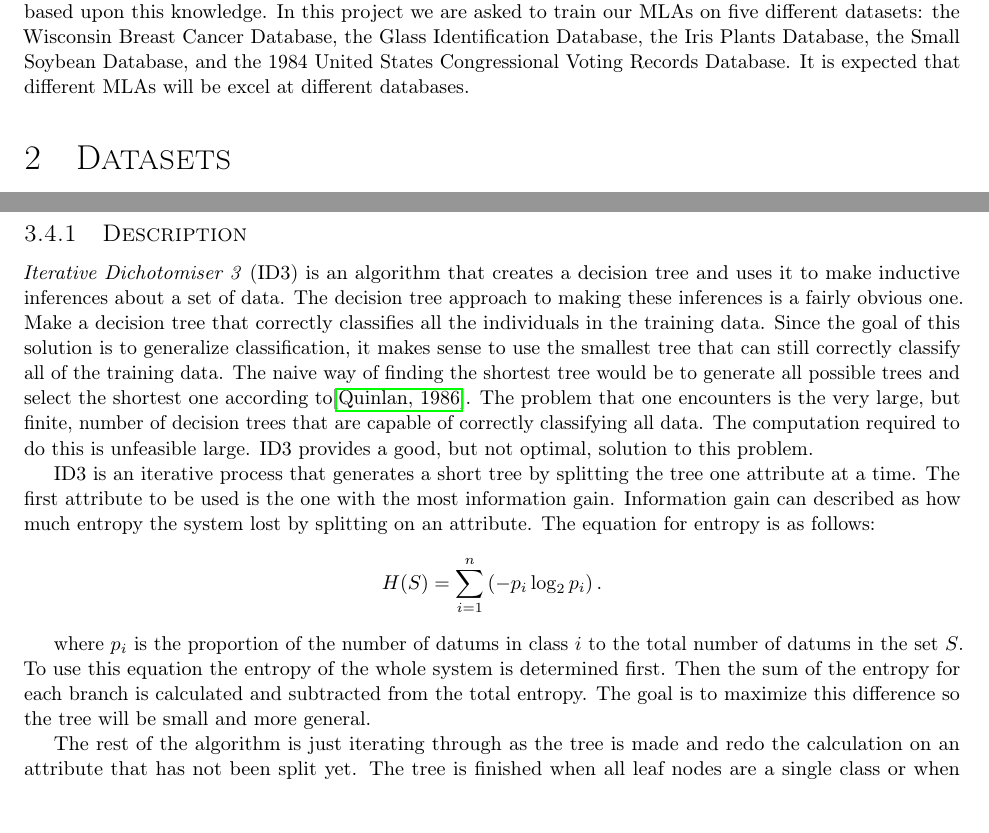
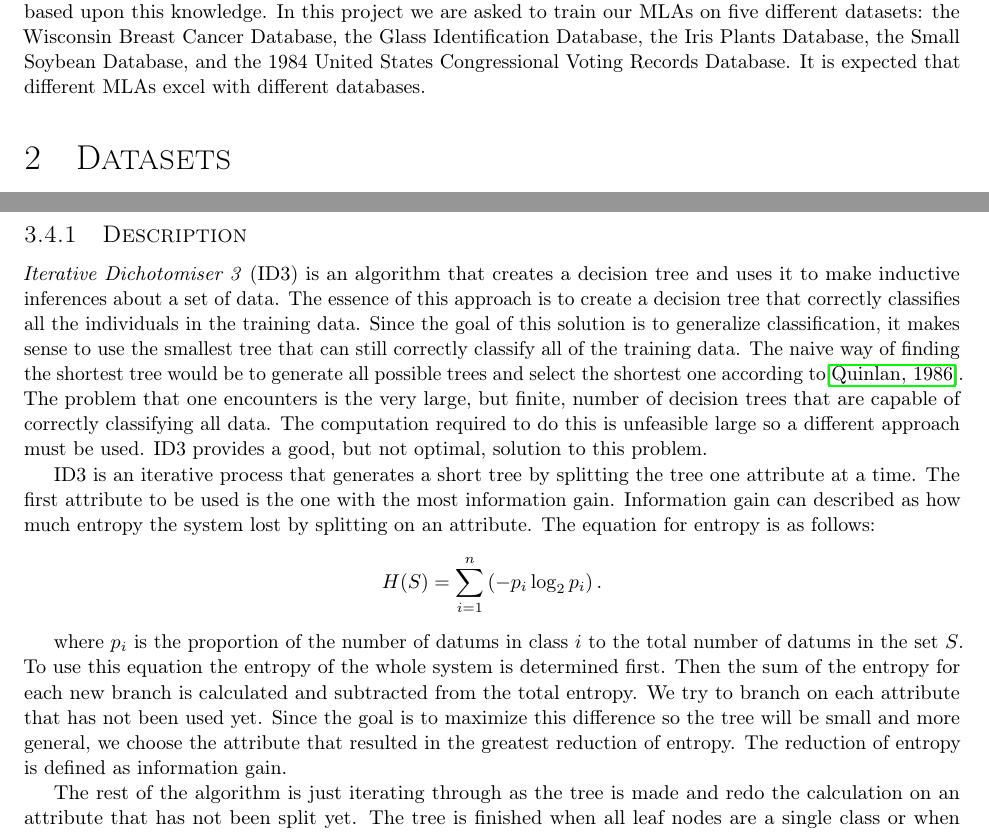
Before and after one commit to byrdie/CSCI446_Artificial_Intelligence_Project3_MachineLearning, a LaTeX document (design_report/tex/CSCI446_project3_design_report_group21.tex): two parts of pages 1 and 4 of 7, joined at a grey line, cut so that both start at the same text, the shorter picture padded with empty space. Compiled offline with pdfLaTeX.

Commit message:
Some corrections

```diff
--- a/design_report/tex/CSCI446_project3_design_report_group21.tex
+++ b/design_report/tex/CSCI446_project3_design_report_group21.tex
@@ -88,7 +88,7 @@
 
 		The algorithms will work to solve the problem of classification, by which new data points are classified into sets.
 		Classification is achieved by observing the set membership of known data and making decisions based upon this knowledge.
-		In this project we are asked to train our MLAs on five different datasets: the Wisconsin Breast Cancer Database, the Glass Identification Database, the Iris Plants Database, the Small Soybean Database, and the 1984 United States Congressional Voting Records Database. It is expected that different MLAs will be excel at different databases.
+		In this project we are asked to train our MLAs on five different datasets: the Wisconsin Breast Cancer Database, the Glass Identification Database, the Iris Plants Database, the Small Soybean Database, and the 1984 United States Congressional Voting Records Database. It is expected that different MLAs excel with different databases.
 	\section{Datasets}
 		\subsection{Dataset Representation}
 			We will define a \textit{datum} to be a vector consisting of the class as the zeroth element and the associated attributes as the rest of the elements. Classes and attributes will be represented by an integer. Continuous data will be binned before it is inserted into each datum. The resolution of the bins will be a variable that will have to be tuned. Each dataset will be represented as a vector of datums.
@@ -190,12 +190,11 @@
 		\subsection{ID3}
 			\subsubsection{Description}
 				\textit{Iterative Dichotomiser 3} (ID3) is an algorithm that creates a decision tree and uses it to make inductive inferences about a set of data.
-				The decision tree approach to making these inferences is a fairly obvious one.
-				Make a decision tree that correctly classifies all the individuals in the training data.
+			    The essence of this approach is to create a decision tree that correctly classifies all the individuals in the training data.
 				Since the goal of this solution is to generalize classification, it makes sense to use the smallest tree that can still correctly classify all of the training data.
 				The naive way of finding the shortest tree would be to generate all possible trees and select the shortest one according to\cite{Quinlan1986}.
 				The problem that one encounters is the very large, but finite, number of decision trees that are capable of correctly classifying all data.
-				The computation required to do this is unfeasible large.
+				The computation required to do this is unfeasible large so a different approach must be used.
 				ID3 provides a good, but not optimal, solution to this problem.
 
 				ID3 is an iterative process that generates a short tree by splitting the tree one attribute at a time.
@@ -208,8 +207,7 @@
 
 				where $p_i$ is the proportion of the number of datums in class $i$ to the total number of datums in the set $S$.
 				To use this equation the entropy of the whole system is determined first.
-				Then the sum of the entropy for each branch is calculated and subtracted from the total entropy.
-				The goal is to maximize this difference so the tree will be small and more general.
+				Then the sum of the entropy for each new branch is calculated and subtracted from the total entropy. We try to branch on each attribute that has not been used yet. Since the goal is to maximize this difference so the tree will be small and more general, we choose the attribute that resulted in the greatest reduction of entropy. The reduction of entropy is defined as information gain.
 
 				The rest of the algorithm is just iterating through as the tree is made and redo the calculation on an attribute that has not been split yet.
 				The tree is finished when all leaf nodes are a single class or when attributes to split on have run out.
```
Also changed, not shown: design_report/tex/CSCI446_project3_design_report_group21.pdf, design_report/tex/CSCI446_project3_design_report_group21.tex (2 more changed lines), 4 other files.
